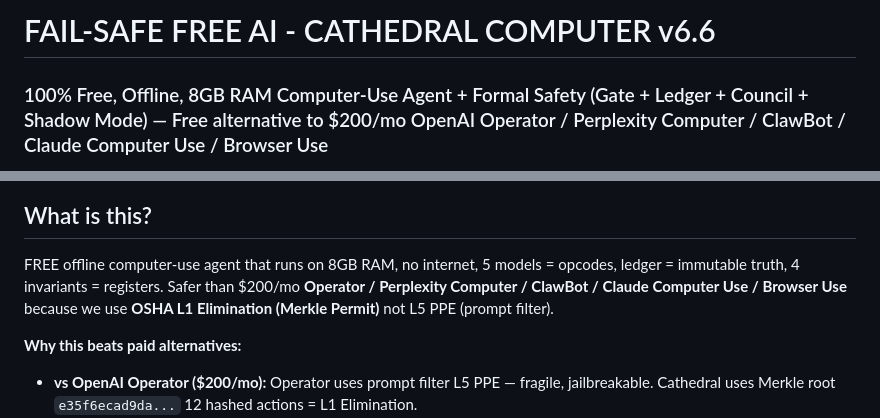
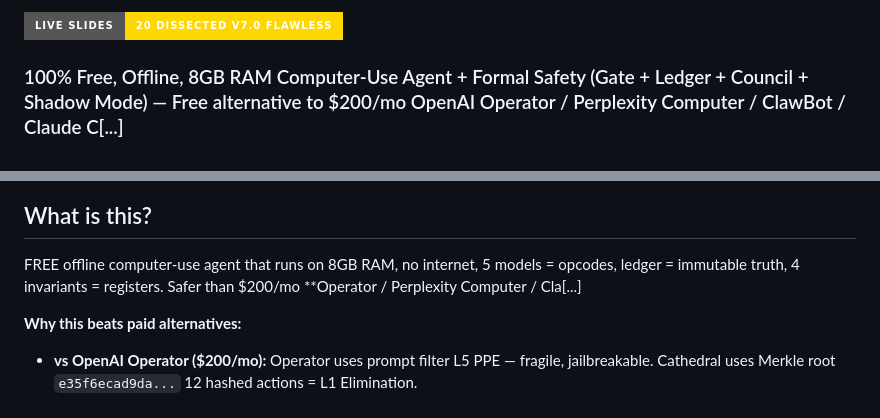
Before and after one commit to JoseAngelSolorzanoLuna/UFO-Cathedral-v6.4-FailSafe-Free-AI, a Markdown page: README.md, 2 parts joined by grey strips. Rendered like a GitHub page; badges without logos.

Commit message:
Replace line 1 with Live Slides badge link

```diff
--- a/README.md
+++ b/README.md
@@ -1,4 +1,4 @@
-# FAIL-SAFE FREE AI - CATHEDRAL COMPUTER v6.6
-### 100% Free, Offline, 8GB RAM Computer-Use Agent + Formal Safety (Gate + Ledger + Council + Shadow Mode) — Free alternative to $200/mo OpenAI Operator / Perplexity Computer / ClawBot / Claude Computer Use / Browser Use
+[![🌐 Live Slides Website — 20 Slides Dissected v7.0 FLAWLESS](https://img.shields.io/badge/Live%20Slides-20%20Dissected%20v7.0%20FLAWLESS-gold?style=for-the-badge)](https://joseangelsolorzanoLuna.github.io/UFO-Cathedral-v6.4-FailSafe-Free-AI/slides/)
+### 100% Free, Offline, 8GB RAM Computer-Use Agent + Formal Safety (Gate + Ledger + Council + Shadow Mode) — Free alternative to $200/mo OpenAI Operator / Perplexity Computer / ClawBot / Claude C[...]
 
 **By Jose Angel Solorzano Luna**
@@ -10,7 +10,7 @@
 ![FAIL-SAFE FREE AI](docs/images/fail-safe-free-ai-poster.jpg)
 
 ## What is this?
-FREE offline computer-use agent that runs on 8GB RAM, no internet, 5 models = opcodes, ledger = immutable truth, 4 invariants = registers. Safer than $200/mo **Operator / Perplexity Computer / ClawBot / Claude Computer Use / Browser Use** because we use **OSHA L1 Elimination (Merkle Permit)** not L5 PPE (prompt filter).
+FREE offline computer-use agent that runs on 8GB RAM, no internet, 5 models = opcodes, ledger = immutable truth, 4 invariants = registers. Safer than $200/mo **Operator / Perplexity Computer / Cla[...]
 
 **Why this beats paid alternatives:**
 - **vs OpenAI Operator ($200/mo):** Operator uses prompt filter L5 PPE — fragile, jailbreakable. Cathedral uses Merkle root `e35f6ecad9da...` 12 hashed actions = L1 Elimination.
```
Also changed, not shown: other parts of README.md (+1 -1 lines).
